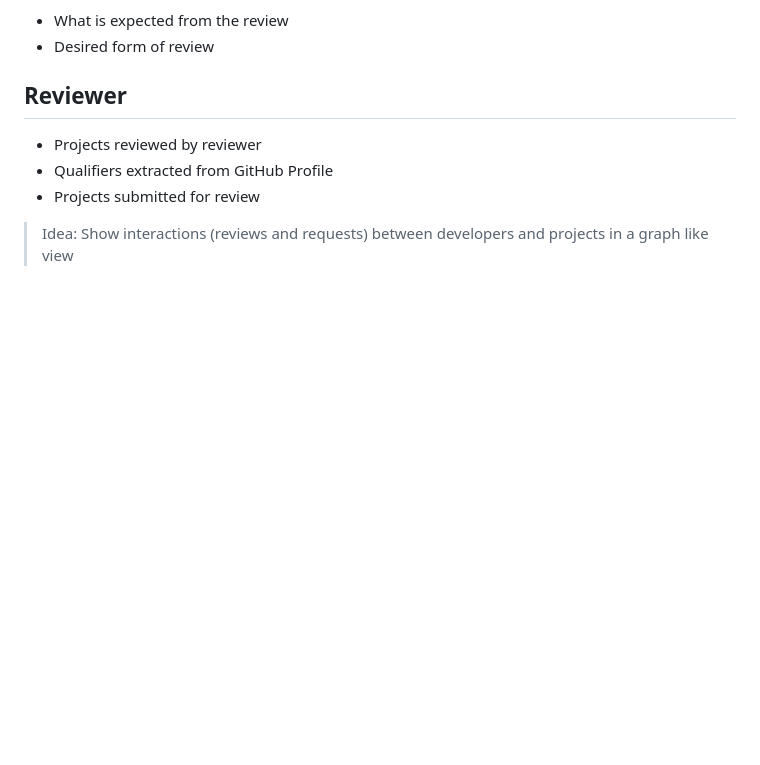
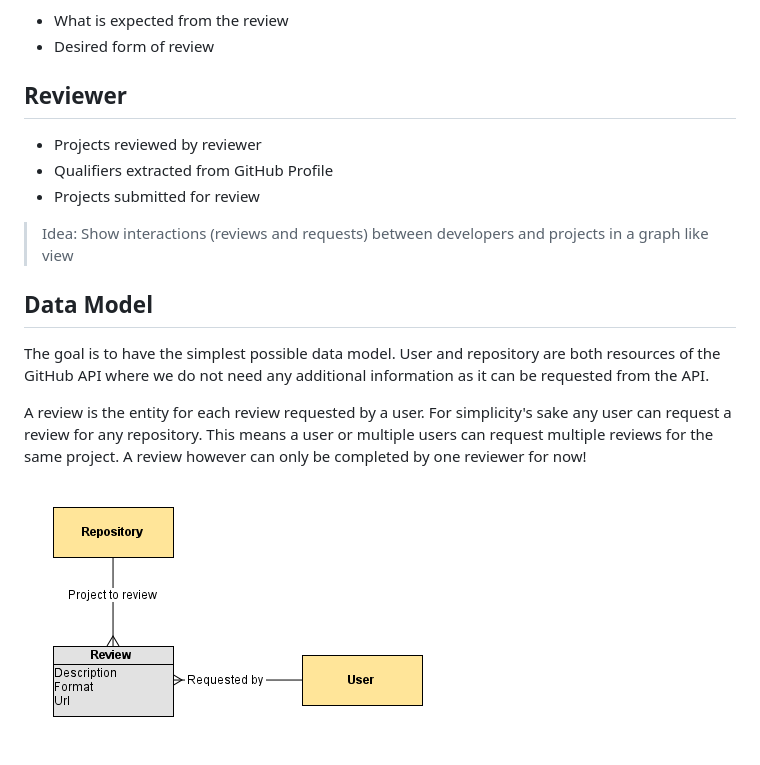
Before and after one commit to lukasmartinelli-alt/opencodereview, a Markdown page: README.md, the part around the change. Drawn GitHub-style; pictures changed too: model.png (added); blank space fills up the shorter version.

Commit message:
Added data model

```diff
--- a/README.md
+++ b/README.md
@@ -147,3 +147,17 @@ Additional data:
 
 > Idea: Show interactions (reviews and requests) between
   developers and projects in a graph like view
+
+## Data Model
+
+The goal is to have the simplest possible data model.
+User and repository are both resources of the GitHub API where
+we do not need any additional information as it can be requested
+from the API.
+
+A review is the entity for each review requested by a user.
+For simplicity's sake any user can request a review for any repository.
+This means a user or multiple users can request multiple reviews for the same project.
+A review however can only be completed by one reviewer for now!
+
+![Data model](model.png)
```
